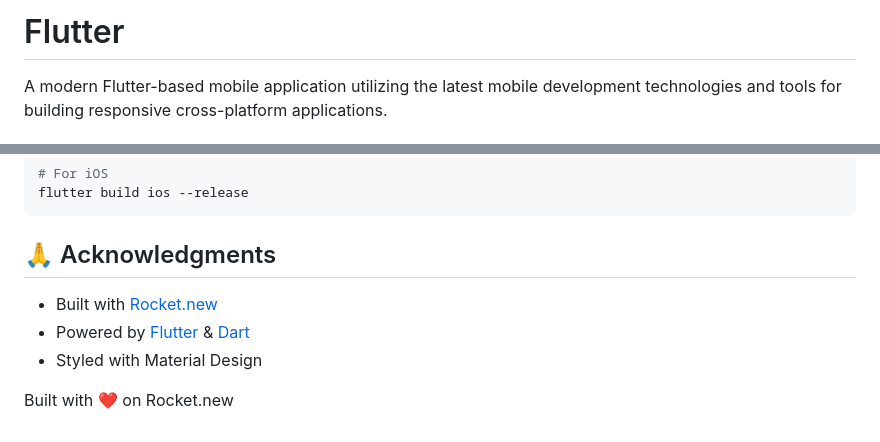
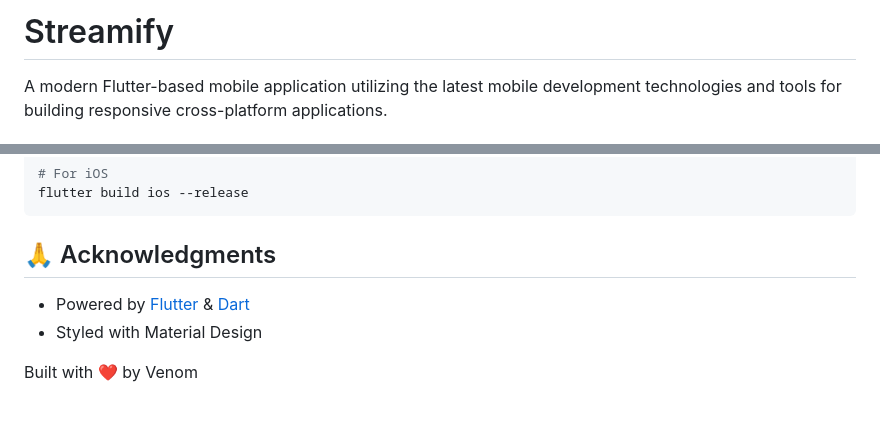
Before and after one commit to venomexedev/streamify, a Markdown page: README.md, 2 parts joined by grey strips. GitHub-like rendering.

````diff
--- a/README.md
+++ b/README.md
@@ -1,4 +1,4 @@
-# Flutter
+# Streamify
 
 A modern Flutter-based mobile application utilizing the latest mobile development technologies and tools for building responsive cross-platform applications.
 
@@ -135,8 +135,7 @@ flutter build ios --release
 ```
 
 ## 🙏 Acknowledgments
-- Built with [Rocket.new](https://rocket.new)
 - Powered by [Flutter](https://flutter.dev) & [Dart](https://dart.dev)
 - Styled with Material Design
 
-Built with ❤️ on Rocket.new
+Built with ❤️ by Venom
````
